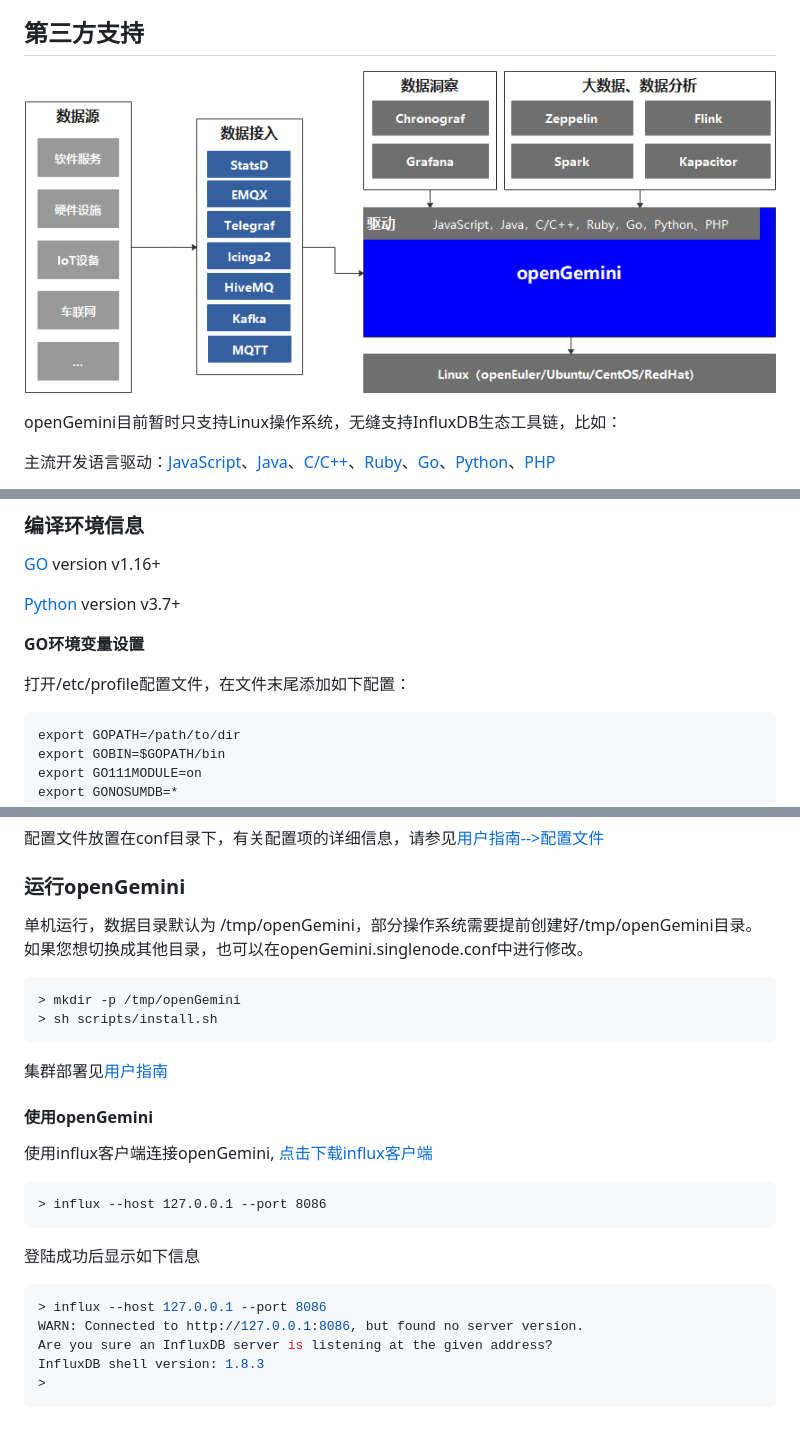
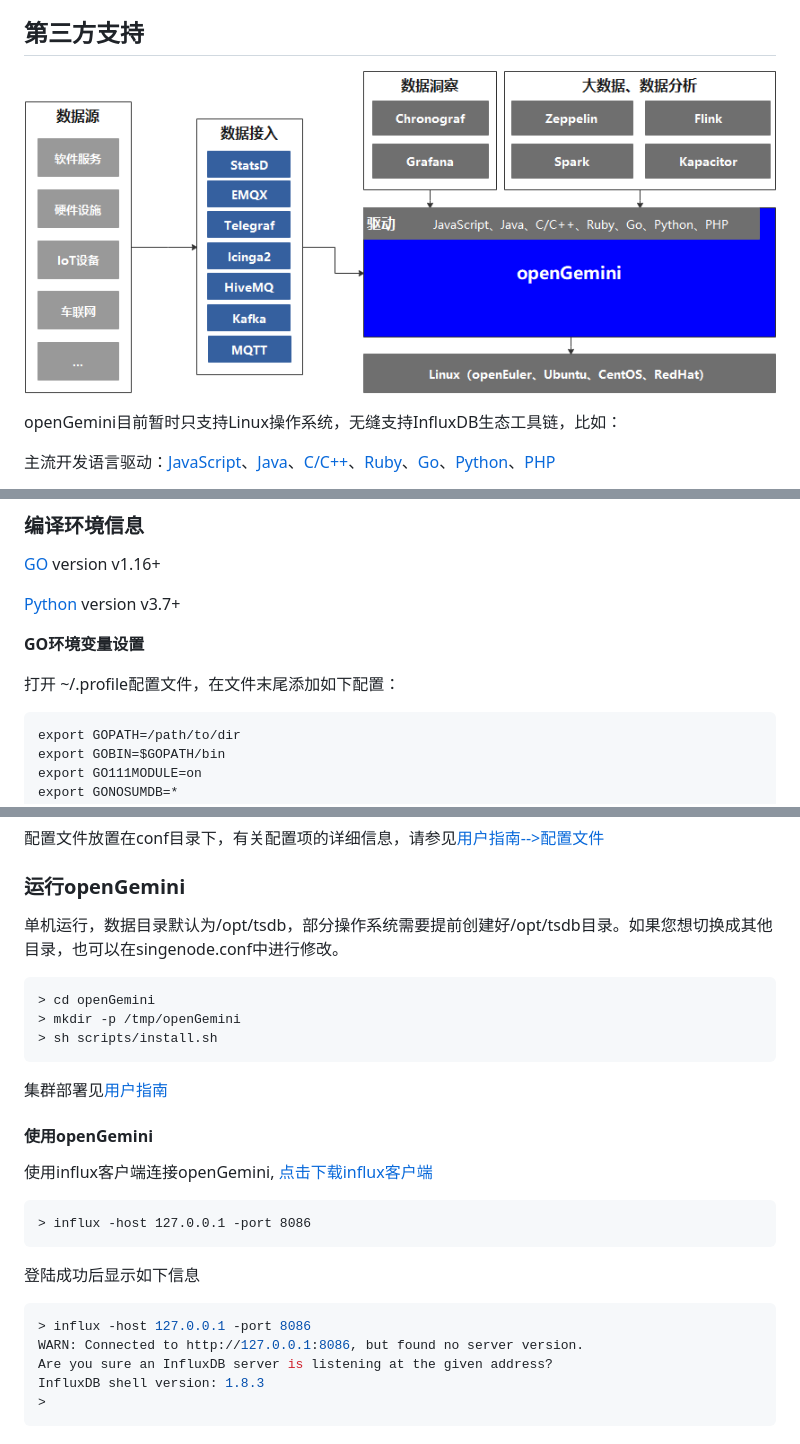
Before and after one commit to openGemini/openGemini, a Markdown page: README_CN.md, 3 parts joined by grey strips. GitHub-like rendering; pictures changed too: images/image-20220718170813377.png (deleted), images/image-20220927211159737.png (added).

````diff
--- a/README_CN.md
+++ b/README_CN.md
@@ -35,7 +35,7 @@ openGemini是一个开源的时序数据库，可广泛应用于物联网、车
 
 ## 第三方支持
 
-![image-20220718170813377](images/image-20220718170813377.png)
+![image-20220927211159737](images/image-20220927211159737.png)
 
 openGemini目前暂时只支持Linux操作系统，无缝支持InfluxDB生态工具链，比如：
 
@@ -68,7 +68,7 @@ openGemini目前暂时只支持Linux操作系统，无缝支持InfluxDB生态工
 
 **GO环境变量设置**
 
-打开/etc/profile配置文件，在文件末尾添加如下配置：
+打开 ~/.profile配置文件，在文件末尾添加如下配置：
 
 ```
 export GOPATH=/path/to/dir
@@ -116,9 +116,10 @@ ts-meta  ts-server  ts-sql  ts-store
 
 ### 运行openGemini
 
-单机运行，数据目录默认为 /tmp/openGemini，部分操作系统需要提前创建好/tmp/openGemini目录。如果您想切换成其他目录，也可以在openGemini.singlenode.conf中进行修改。
+单机运行，数据目录默认为/opt/tsdb，部分操作系统需要提前创建好/opt/tsdb目录。如果您想切换成其他目录，也可以在singenode.conf中进行修改。
 
 ```
+> cd openGemini
 > mkdir -p /tmp/openGemini
 > sh scripts/install.sh
 ```
@@ -130,13 +131,13 @@ ts-meta  ts-server  ts-sql  ts-store
 使用influx客户端连接openGemini, [点击下载influx客户端](https://dl.influxdata.com/influxdb/releases/influxdb-1.8.10_linux_amd64.tar.gz)
 
 ```
-> influx --host 127.0.0.1 --port 8086
+> influx -host 127.0.0.1 -port 8086
 ```
 
 登陆成功后显示如下信息
 
 ```sh
-> influx --host 127.0.0.1 --port 8086
+> influx -host 127.0.0.1 -port 8086
 WARN: Connected to http://127.0.0.1:8086, but found no server version.
 Are you sure an InfluxDB server is listening at the given address?
 InfluxDB shell version: 1.8.3
````
Also changed, not shown: other parts of README_CN.md (+2 -3 lines), README.md (+22 -14 lines), images/image-20220722152842190.png (deleted), images/image-20220927210909436.png (added), 1 other file.
